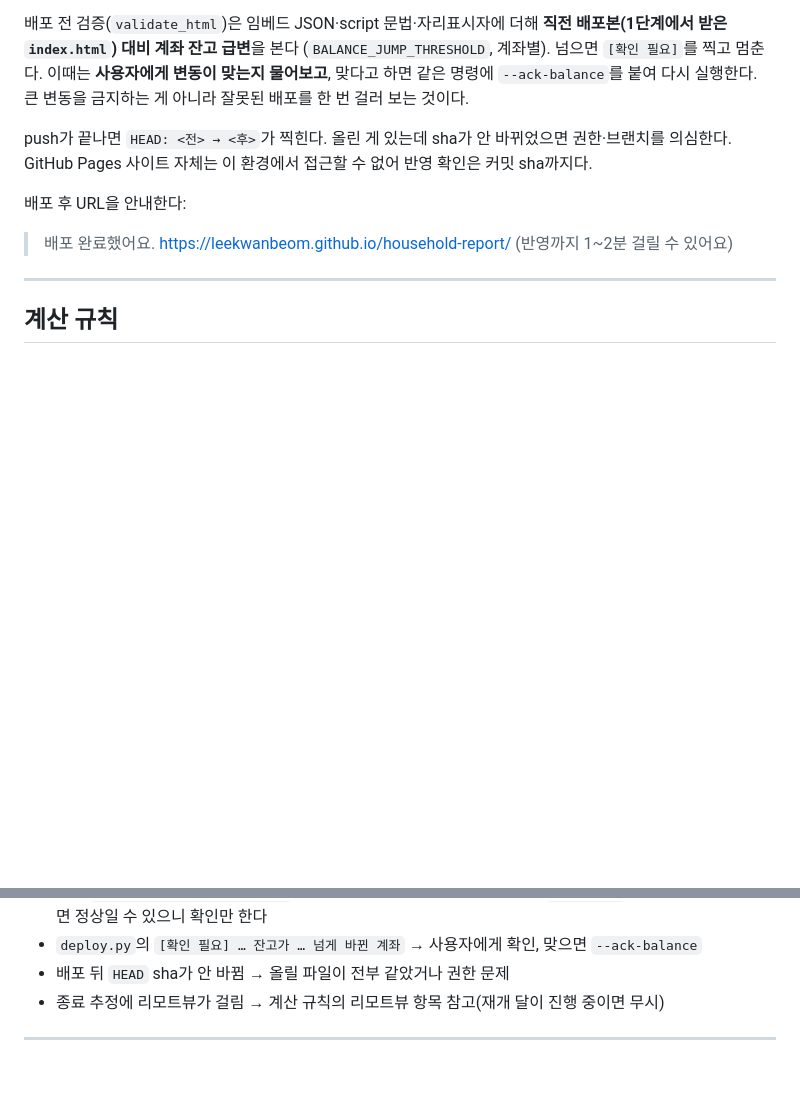
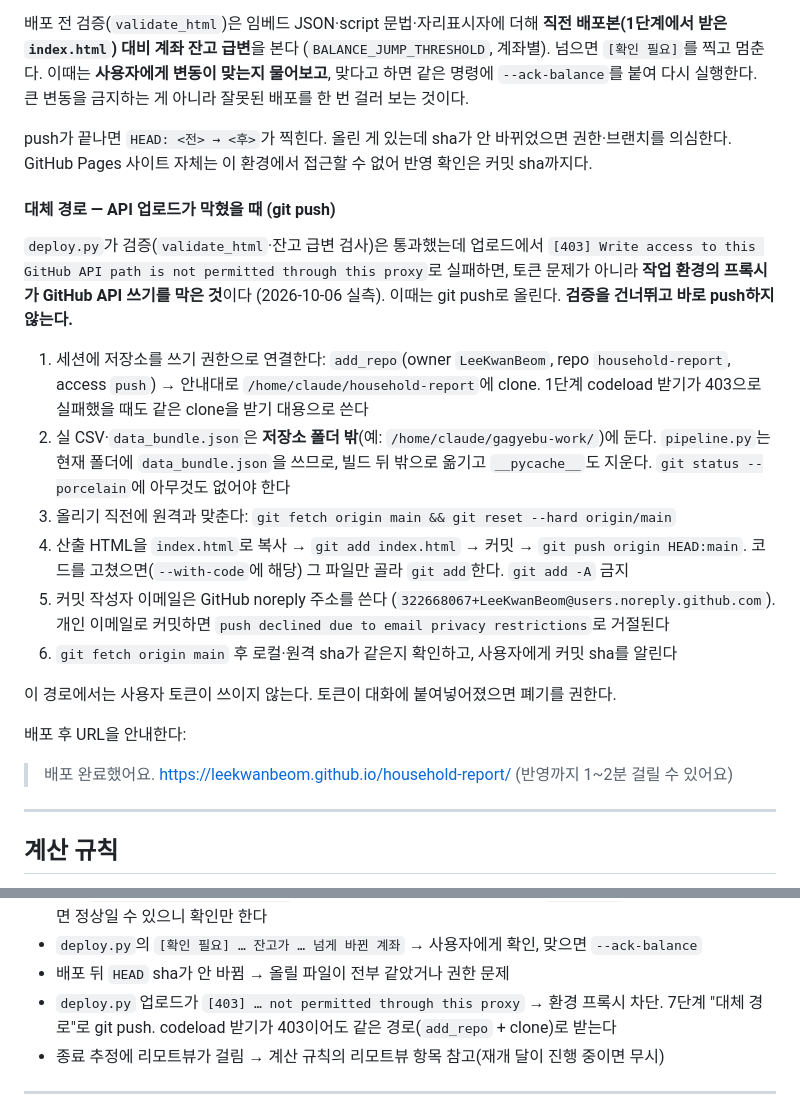
Before and after one commit to LeeKwanBeom/household-report, a Markdown page: SKILL.md, 2 parts joined by grey strips. Drawn GitHub-style; blank space fills up the shorter version.

Commit message:
SKILL.md: API 업로드 차단 시 git push 대체 경로 추가
Co-Authored-By: Claude Opus 5.5 <noreply@anthropic.com>
Claude-Session: https://claude.ai/code/session_01BP8fyV4YnZTvSUEkokj4GX

```diff
--- a/SKILL.md
+++ b/SKILL.md
@@ -193,6 +193,29 @@ push가 끝나면 `HEAD: <전> → <후>`가 찍힌다. 올린 게 있는데 sha
 권한·브랜치를 의심한다. GitHub Pages 사이트 자체는 이 환경에서 접근할 수 없어
 반영 확인은 커밋 sha까지다.
 
+#### 대체 경로 — API 업로드가 막혔을 때 (git push)
+
+`deploy.py`가 검증(`validate_html`·잔고 급변 검사)은 통과했는데 업로드에서
+`[403] Write access to this GitHub API path is not permitted through this proxy`로
+실패하면, 토큰 문제가 아니라 **작업 환경의 프록시가 GitHub API 쓰기를 막은 것**이다
+(2026-10-06 실측). 이때는 git push로 올린다. **검증을 건너뛰고 바로 push하지 않는다.**
+
+1. 세션에 저장소를 쓰기 권한으로 연결한다: `add_repo`(owner `LeeKwanBeom`, repo
+   `household-report`, access `push`) → 안내대로 `/home/claude/household-report`에 clone.
+   1단계 codeload 받기가 403으로 실패했을 때도 같은 clone을 받기 대용으로 쓴다
+2. 실 CSV·`data_bundle.json`은 **저장소 폴더 밖**(예: `/home/claude/gagyebu-work/`)에 둔다.
+   `pipeline.py`는 현재 폴더에 `data_bundle.json`을 쓰므로, 빌드 뒤 밖으로 옮기고
+   `__pycache__`도 지운다. `git status --porcelain`에 아무것도 없어야 한다
+3. 올리기 직전에 원격과 맞춘다: `git fetch origin main && git reset --hard origin/main`
+4. 산출 HTML을 `index.html`로 복사 → `git add index.html` → 커밋 → `git push origin HEAD:main`.
+   코드를 고쳤으면(`--with-code`에 해당) 그 파일만 골라 `git add`한다. `git add -A` 금지
+5. 커밋 작성자 이메일은 GitHub noreply 주소를 쓴다
+   (`322668067+LeeKwanBeom@users.noreply.github.com`). 개인 이메일로 커밋하면
+   `push declined due to email privacy restrictions`로 거절된다
+6. `git fetch origin main` 후 로컬·원격 sha가 같은지 확인하고, 사용자에게 커밋 sha를 알린다
+
+이 경로에서는 사용자 토큰이 쓰이지 않는다. 토큰이 대화에 붙여넣어졌으면 폐기를 권한다.
+
 배포 후 URL을 안내한다:
 
 > 배포 완료했어요. https://leekwanbeom.github.io/household-report/
@@ -364,6 +387,8 @@ HTML의 `<section id>`는 개편 이력 때문에 번호와 일치하지 않는
   `합계 ≠ 예상`은 분할 이체·선출금이면 정상일 수 있으니 확인만 한다
 - `deploy.py`의 `[확인 필요] … 잔고가 … 넘게 바뀐 계좌` → 사용자에게 확인, 맞으면 `--ack-balance`
 - 배포 뒤 `HEAD` sha가 안 바뀜 → 올릴 파일이 전부 같았거나 권한 문제
+- `deploy.py` 업로드가 `[403] … not permitted through this proxy` → 환경 프록시 차단. 7단계
+  "대체 경로"로 git push. codeload 받기가 403이어도 같은 경로(`add_repo` + clone)로 받는다
 - 종료 추정에 리모트뷰가 걸림 → 계산 규칙의 리모트뷰 항목 참고(재개 달이 진행 중이면 무시)
 
 ---
```
